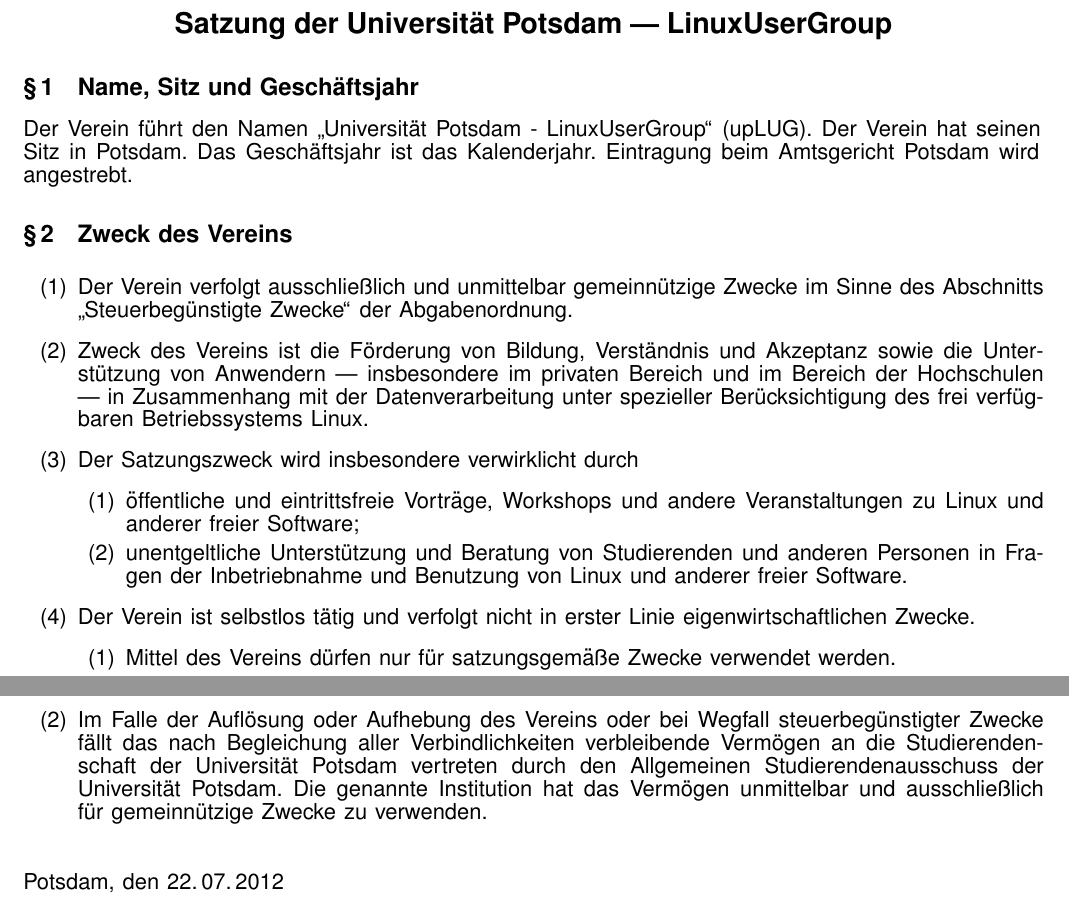
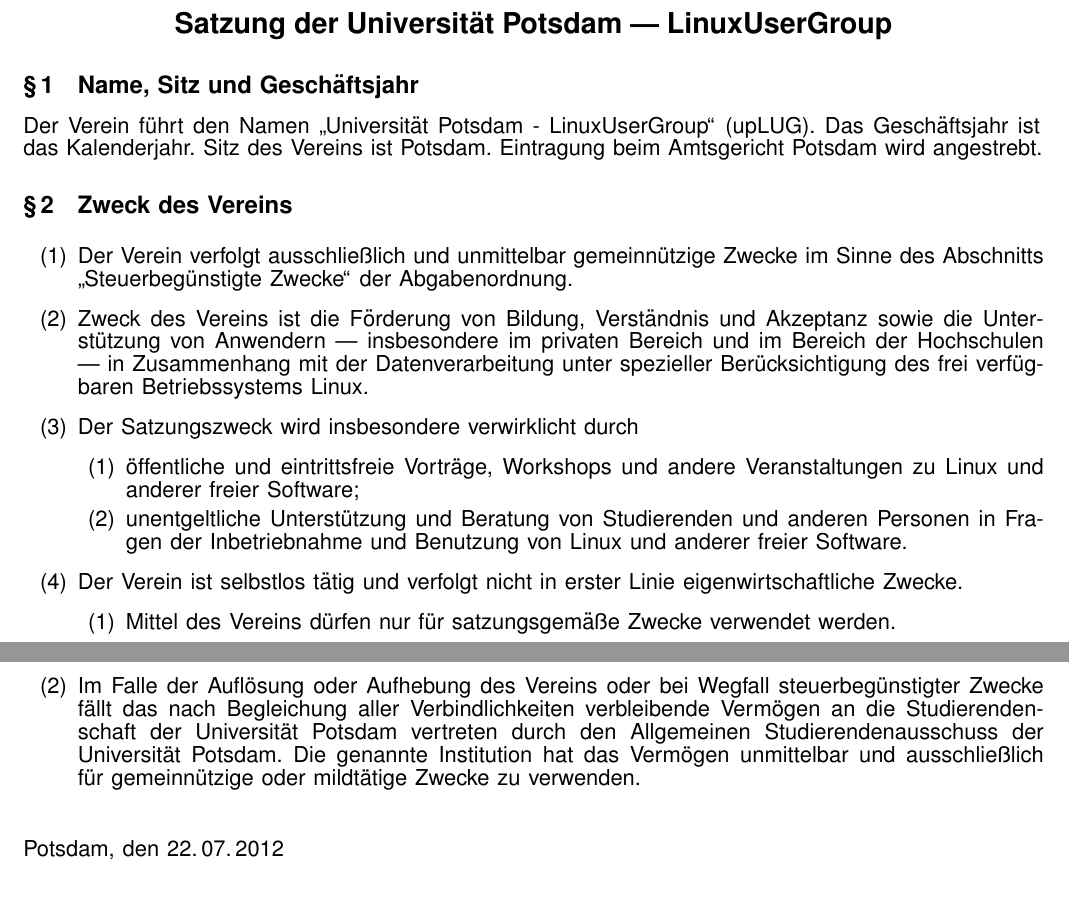
Before and after one commit to timof/uplug, a LaTeX document (satzung.tex): two parts of pages 1 and 3 of 3, joined at a grey line, cut so that both start at the same text. Compiled offline with pdfLaTeX.

Commit message:
nochmal Testament", Kosmetik

```diff
--- a/satzung.tex
+++ b/satzung.tex
@@ -52,7 +52,8 @@
 \medskip
 
 Der Verein f{\"u}hrt den Namen \glqq Universit{\"a}t Potsdam - LinuxUserGroup\grqq{} (upLUG).
-Der Verein hat seinen Sitz in Potsdam. Das Gesch{\"a}ftsjahr ist das Kalenderjahr.
+Das Gesch{\"a}ftsjahr ist das Kalenderjahr.
+Sitz des Vereins ist Potsdam.
 Eintragung beim Amtsgericht Potsdam wird angestrebt.
 %
 % "gemeinnuetzig" gehoert hier nicht hin - damit hat das AG nix zu tun
@@ -83,7 +84,7 @@
           % "Hilfe fuer Studierende" ist auch so ein Schluesselbegriff fuer Gemeinnuetzigkeit
       }
    \item
-     Der Verein ist selbstlos t{\"a}tig und verfolgt nicht in erster Linie eigenwirtschaftlichen Zwecke.
+     Der Verein ist selbstlos t{\"a}tig und verfolgt nicht in erster Linie eigenwirtschaftliche Zwecke.
      \items{
        \item
          Mittel des Vereins d{\"u}rfen nur f{\"u}r satzungsgem{\"a}{\ss}e Zwecke verwendet werden.
@@ -273,9 +273,9 @@
      Im Falle der Aufl{\"o}sung oder Aufhebung des Vereins oder bei Wegfall steuerbeg{\"u}nstigter
      Zwecke f{\"a}llt das nach Begleichung aller Verbindlichkeiten verbleibende Verm{\"o}gen
      an die Studierendenschaft der Universit{\"a}t Potsdam vertreten durch
-     den Allgemeinen Studierendenausschuss der Universit{\"a}t Potsdam. Die genannte
-     Institution hat das Verm{\"o}gen unmittelbar und ausschlie{\ss}lich f{\"u}r
-     gemeinn{\"u}tzige Zwecke zu verwenden.
+     den Allgemeinen Studierendenausschuss der Universit{\"a}t Potsdam.
+     Die genannte Institution hat das Verm{\"o}gen unmittelbar und ausschlie{\ss}lich f{\"u}r
+     gemeinn{\"u}tzige oder mildt{\"a}tige Zwecke zu verwenden.
 }
 
 \par\bigskip
```
Also changed, not shown: satzung.pdf, satzung.tex (3 more changed lines).
